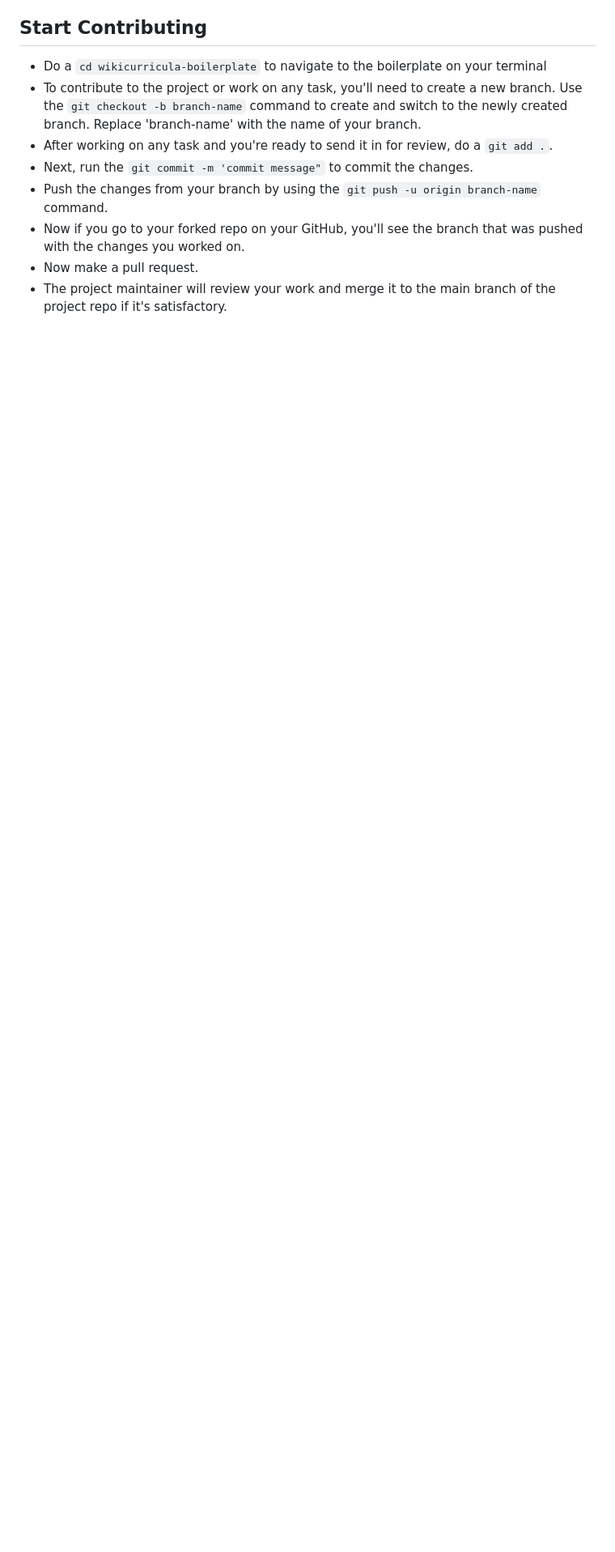
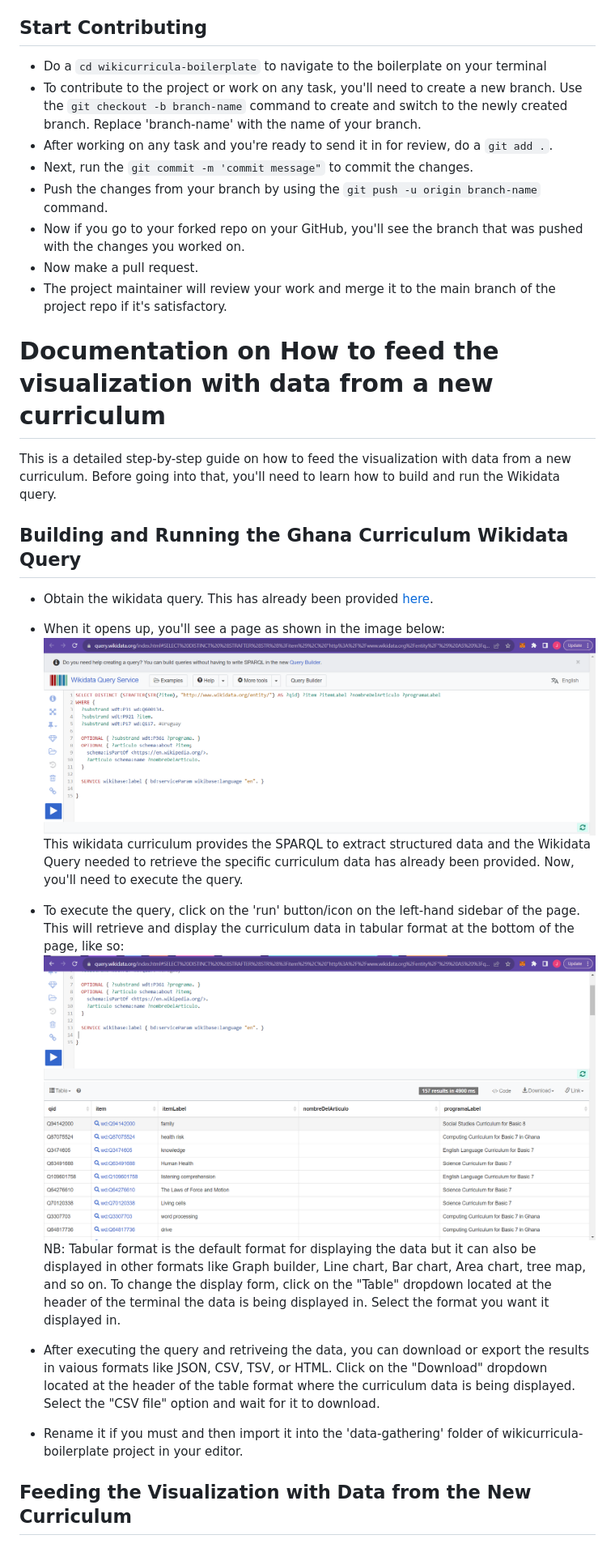
Before and after one commit to wikicurricula-uy/wikicurricula-boilerplate, a Markdown page: README.md, the part around the change. Shown: that part at 81% size. GitHub-like rendering; pictures changed too: Execute-Wikidata-Query.png (added), Wikidata-Query.png (added); blank space fills up the shorter version.

Commit message:
doc: Building and Running the Ghana Curriculum Wikidata Query

```diff
--- a/README.md
+++ b/README.md
@@ -29,3 +29,31 @@ Support and collaboration: [Wikimedia Italia](https://www.wikimedia.it/)
 - Now if you go to your forked repo on your GitHub, you'll see the branch that was pushed with the changes you worked on.
 - Now make a pull request.
 - The project maintainer will review your work and merge it to the main branch of the project repo if it's satisfactory.
+
+
+
+
+# Documentation on How to feed the visualization with data from a new curriculum
+
+This is a detailed step-by-step guide on how to feed the visualization with data from a new curriculum.
+Before going into that, you'll need to learn how to build and run the Wikidata query.
+
+
+## Building and Running the Ghana Curriculum Wikidata Query
+
+- Obtain the wikidata query. This has already been provided [here](https://w.wiki/7Zge).
+
+- When it opens up, you'll see a page as shown in the image below:
+![Ghana Curriculum Wikidata Query](Wikidata-Query.png)
+ This wikidata curriculum provides the SPARQL to extract structured data and the Wikidata Query needed to retrieve the specific curriculum data has already been provided. Now, you'll need to execute the query.
+
+- To execute the query, click on the 'run' button/icon on the left-hand sidebar of the page. This will retrieve and display the curriculum data in tabular format at the bottom of the page, like so:
+![Execute Ghana Curriculum Wikidata Query](Execute-Wikidata-Query.png)
+ NB: Tabular format is the default format for displaying the data but it can also be displayed in other formats like Graph builder, Line chart, Bar chart, Area chart, tree map, and so on. To change the display form, click on the "Table" dropdown located at the header of the terminal the data is being displayed in. Select the format you want it displayed in.
+
+- After executing the query and retriveing the data, you can download or export the results in vaious formats like JSON, CSV, TSV, or HTML. Click on the "Download" dropdown located at the header of the table format where the curriculum data is being displayed. Select the "CSV file" option and wait for it to download.
+
+- Rename it if you must and then import it into the 'data-gathering' folder of wikicurricula-boilerplate project in your editor.
+
+
+## Feeding the Visualization with Data from the New Curriculum
```
Also changed, not shown: 1 other file.
